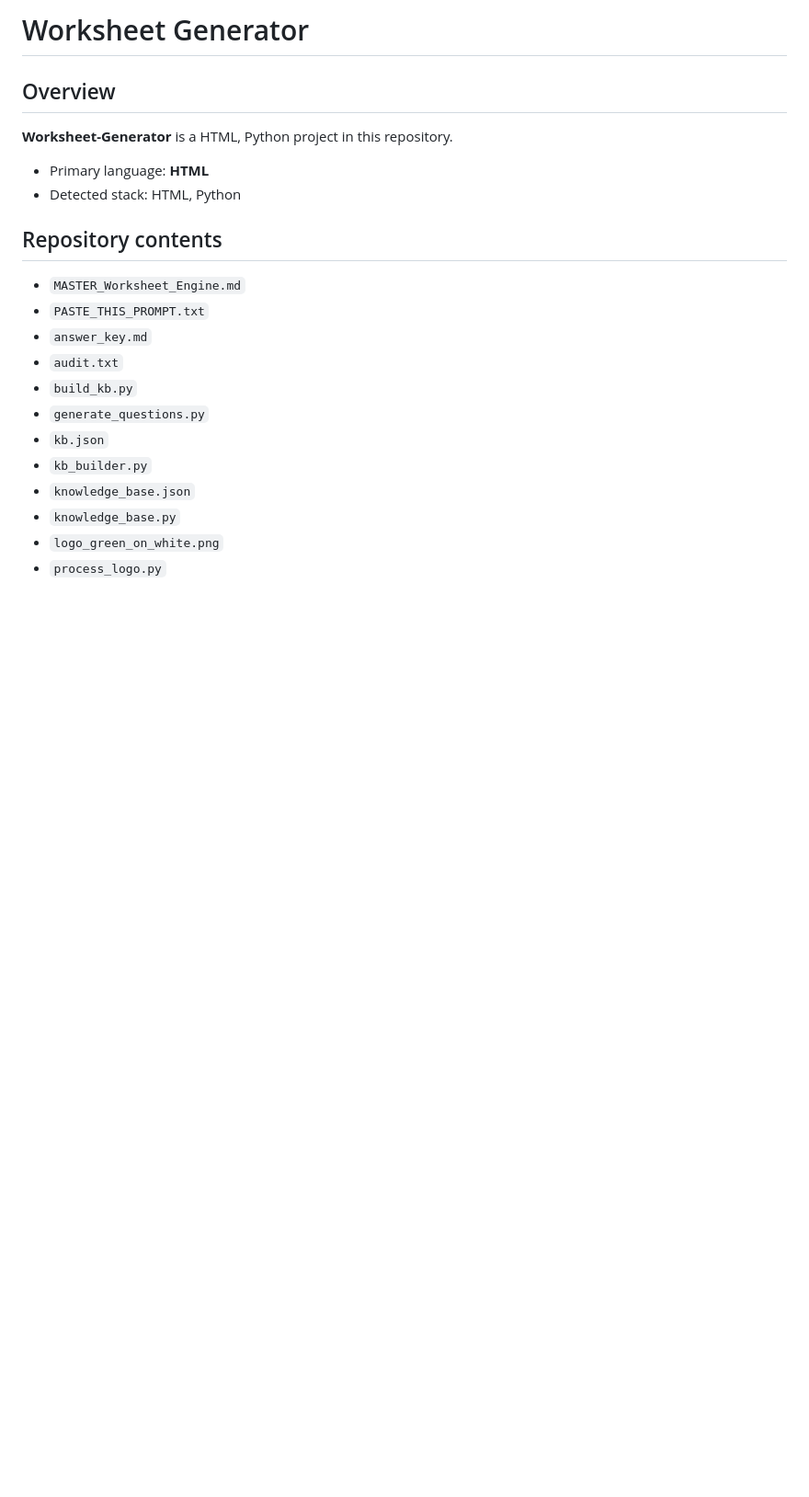
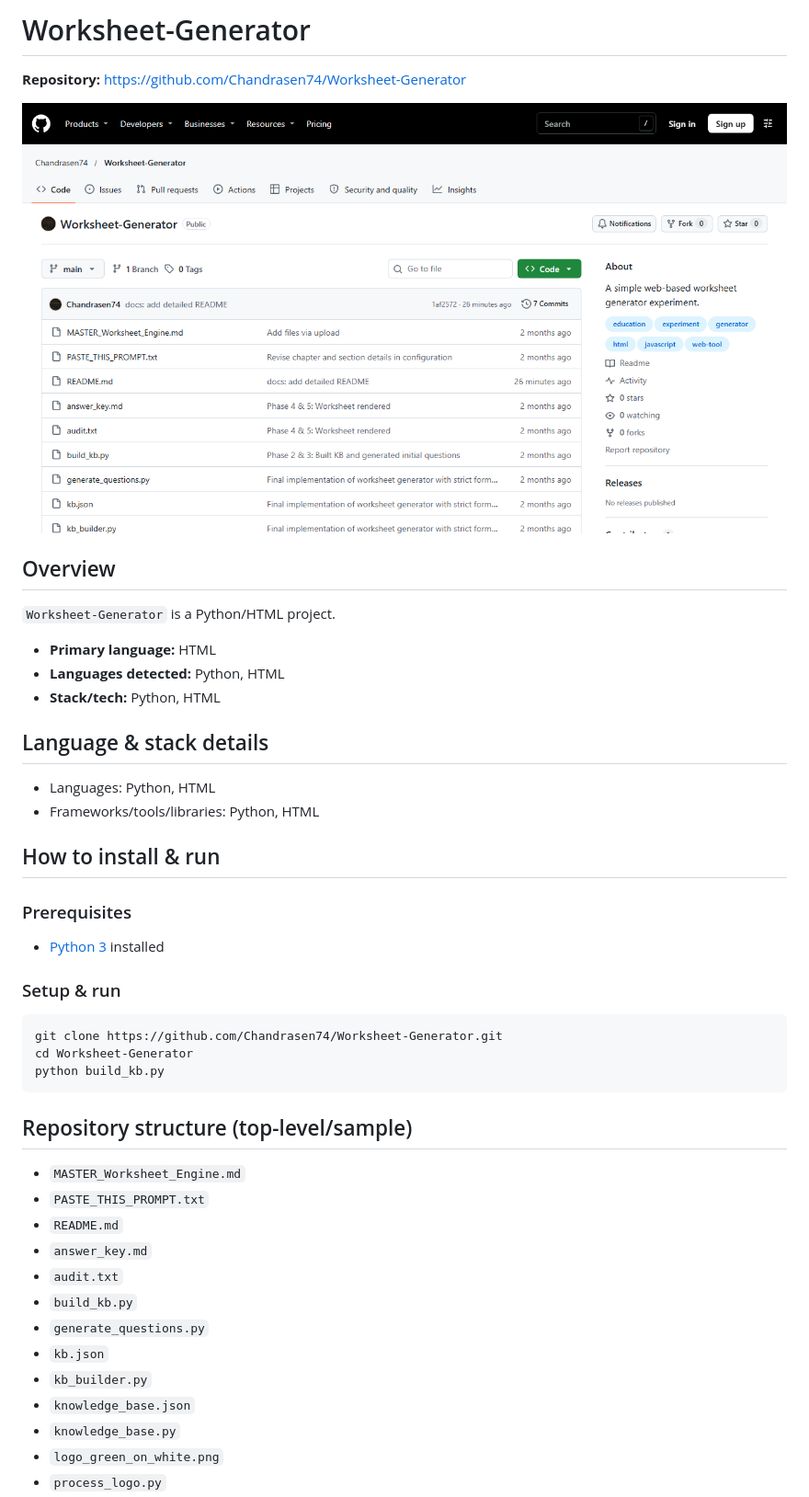
Before and after one commit to Chandrasen74/Worksheet-Generator, a Markdown page: README.md, the part around one of its changes. Shown at 92% size. Drawn GitHub-style; pictures changed too: screenshot.png (added); blank space fills up the shorter version.

Commit message:
docs: add screenshots and detailed setup/language info

````diff
--- a/README.md
+++ b/README.md
@@ -1,14 +1,34 @@
-# Worksheet Generator
+# Worksheet-Generator
+
+**Repository:** https://github.com/Chandrasen74/Worksheet-Generator
+
+![Screenshot of Worksheet-Generator](screenshot.png)
 
 ## Overview
-**Worksheet-Generator** is a HTML, Python project in this repository.
+`Worksheet-Generator` is a Python/HTML project.
+- **Primary language:** HTML
+- **Languages detected:** Python, HTML
+- **Stack/tech:** Python, HTML
 
-- Primary language: **HTML**
-- Detected stack: HTML, Python
+## Language & stack details
+- Languages: Python, HTML
+- Frameworks/tools/libraries: Python, HTML
 
-## Repository contents
+## How to install & run
+### Prerequisites
+- [Python 3](https://www.python.org/downloads/) installed
+
+### Setup & run
+```bash
+git clone https://github.com/Chandrasen74/Worksheet-Generator.git
+cd Worksheet-Generator
+python build_kb.py
+```
+
+## Repository structure (top-level/sample)
 - `MASTER_Worksheet_Engine.md`
 - `PASTE_THIS_PROMPT.txt`
+- `README.md`
 - `answer_key.md`
 - `audit.txt`
 - `build_kb.py`
````
Also changed, not shown: other parts of README.md (+2 -9 lines).
